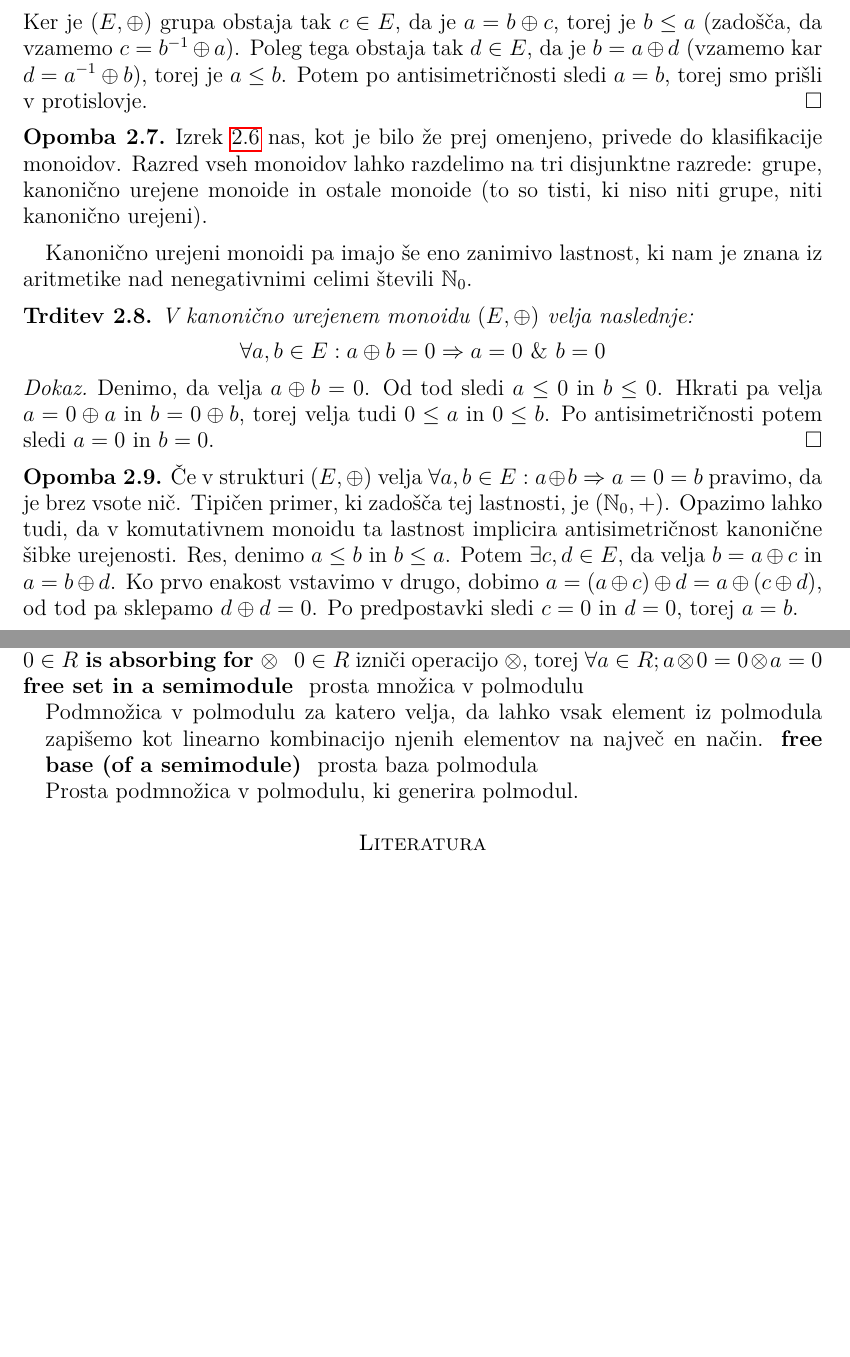
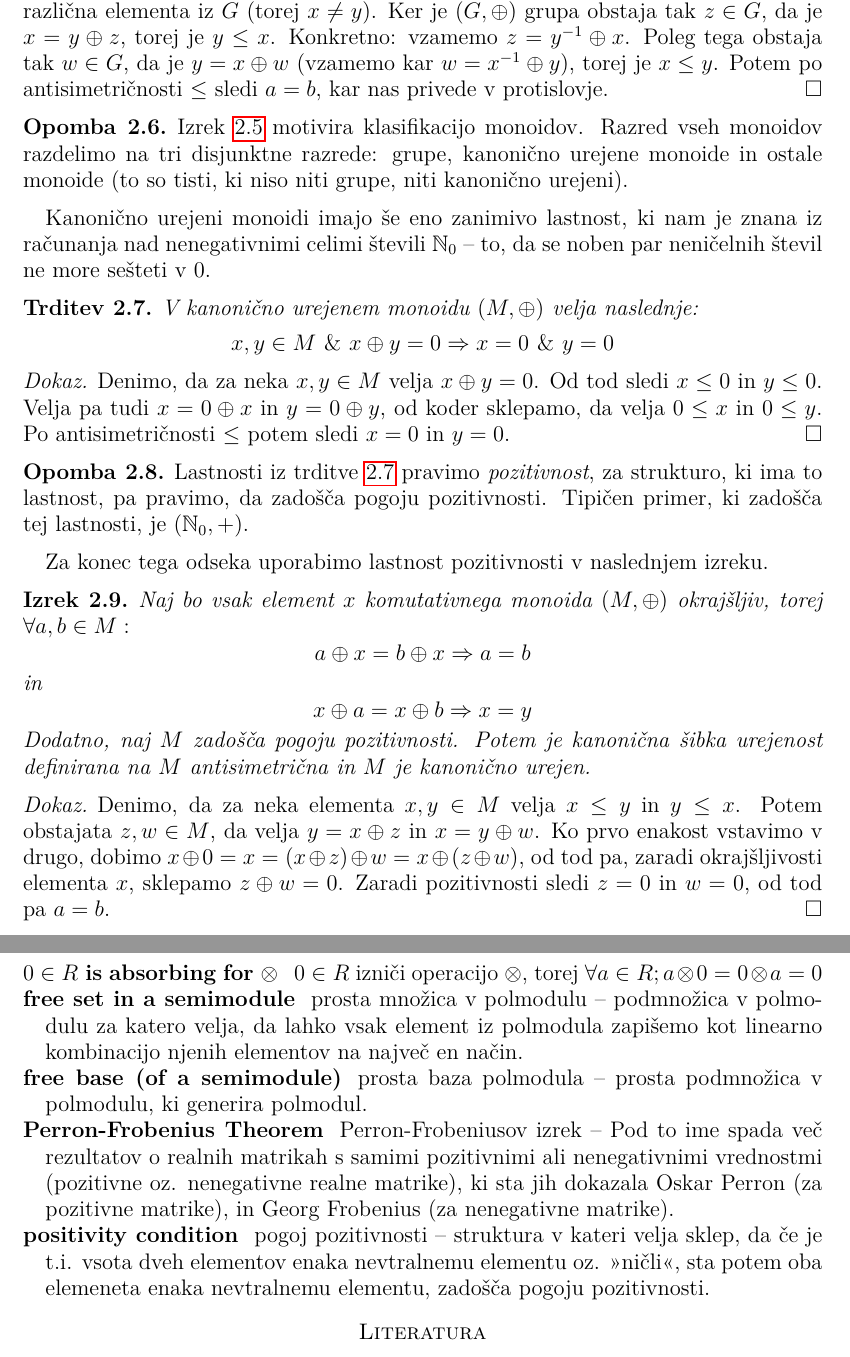
Before and after one commit to TheJim123/Diplomska-naloga, a LaTeX document (4. Končni izdelek/Linearna algebra nad polkolobarji.tex): two parts of pages 6 and 25 of 26 before the commit and two parts of pages 6 and 26 of 26 after it, joined at a grey line, cut so that both start at the same text, the shorter picture padded with empty space. Compiled offline with pdfLaTeX.

Commit message:
Uredil do vključno monoidov

```diff
--- a/4. Končni izdelek/Linearna algebra nad polkolobarji.tex
+++ b/4. Končni izdelek/Linearna algebra nad polkolobarji.tex
@@ -2,7 +2,7 @@
 
 \avtor{Jimmy Zakeršnik}
 \naslov{Linearna algebra nad polkolobarji}
-\title{Linearn algebra over semirings}
+\title{Linear algebra over semirings}
 
 \mentor{prof.~dr.~Tomaž~Košir}
 
@@ -10,7 +10,7 @@
 
 %  V povzetku na kratko opišite vsebinske rezultate dela. Sem ne sodi razlaga organizacije dela --
 %  v katerem poglavju/razdelku je kaj, pač pa le opis vsebine.
-\povzetek{Delo obravnava algebraično strukturo polkolobarja z dodatno pozornostjo na posebnem primeru znanim pod imenom dioid. Množica $R$ je polkolobar za binarni notranji operaciji $\oplus$ in $\otimes$, če je $(R, \oplus)$ komutativen monoid z enoto $0$, $(R, \otimes)$ monoid z enoto $1$, med $\otimes$ in $\oplus$ velja leva ali desna distributivnost ter velja, da $0$ izniči $\otimes$, torej $\forall a \in R; a\otimes 0 = 0\otimes a = 0$. Če je $(R, \oplus)$ poleg tega še delno urejen s kanonično relacijo $\leq$ polkolobarju $(R, \oplus, \otimes)$ pravimo dioid. Tako pojem dioida kot pojem polkolobarja obstajata že nekaj časa in mnogo klasičnih vprašanj s stališča linearne algebre ima že odgovore. V nalogi bodo obravnavani bolj osnovni izmed teh. Obravnavana vprašanja so predvsem centrirana na lastnostih polkolobarjev in dioidov ter posplošitvah konceptov iz klasične linearne algebre nad polji, kot so obstoj in lastnosti baz $R$-polmodula nad polkolobarjem $R$ ter lastnosti in obrnljivost matrik nad polkolobarjem $R$.}
+\povzetek{Delo obravnava algebraično strukturo polkolobarja z dodatno pozornostjo na posebnem primeru znanim pod imenom dioid. Množica $R$ je polkolobar za binarni notranji operaciji $\oplus$ in $\otimes$, če je $(R, \oplus)$ komutativen monoid z enoto $0$, $(R, \otimes)$ monoid z enoto $1$, med $\otimes$ in $\oplus$ velja leva ali desna distributivnost ter velja, da $0$ izniči $\otimes$, torej $\forall a \in R; a\otimes 0 = 0\otimes a = 0$. Če je $(R, \oplus)$ poleg tega še delno urejen s kanonično relacijo $\leq$ polkolobarju $(R, \oplus, \otimes)$ pravimo dioid. Tako pojem dioida kot pojem polkolobarja obstajata že nekaj časa in mnogo klasičnih vprašanj s stališča linearne algebre ima že odgovore. V nalogi bodo obravnavana zgolj osnovna izmed teh. Obravnavana vprašanja so predvsem centrirana na lastnostih polkolobarjev in dioidov ter posplošitvah konceptov iz klasične linearne algebre nad polji, kot so obstoj in lastnosti baz $R$-polmodula nad polkolobarjem $R$ ter lastnosti in obrnljivost matrik nad polkolobarjem $R$.}
 
 %  Prevod slovenskega povzetka v angleščino.
 \abstract{This paper discusses the algebraic structure of a semiring, with additional attention given to the special case of a dioid. The set $R$ is a semiring for the binary internal laws $\oplus$ and $\otimes$  if $(R, \oplus)$ is a commutative monoid with the neutral element $0$, $(R, \otimes)$ is a monoid with the neutral element $1$, $\otimes$ is left- or right-distributive with respect to $\oplus$ and if $0$ is absorbing for $\otimes$, i. e. $\forall a \in R; a\otimes 0 = 0\otimes a = 0$. If additionally $(R, \oplus)$ is also ordered with the canonical order relation $\leq$, we instead call $(R, \oplus, \otimes)$ a dioid. Both terms have existed for a long time now and as such most of the classical questions relating to the structures from the perspective of linear algebra have already been answered. The paper will present some of these results. In particular, the focus will be on the properties of semirings and dioid and on generalizations of concepts from classical linear algebra over fields, such as the existence and properties of bases of an $R$-semimodule and the properties and invertibility of a matrix over a semiring $R$.}
@@ -152,23 +146,31 @@ Sedaj se lahko lotimo prvega zanimivega rezultata, ki nam bo pomagal s klasifika
-	Ker je $(E, \oplus)$ grupa obstaja tak $c\in E$, da je $a = b \oplus c$, torej je $b \leq a$ (zadošča, da vzamemo $c = b^{-1}\oplus a$). Poleg tega obstaja tak $d\in E$, da je $b = a \oplus d$ (vzamemo kar $d = a^{-1}\oplus b$), torej je $a \leq b$. Potem po antisimetričnosti sledi $a = b$, torej smo prišli v protislovje.
+	Naj bo $(G, \oplus)$ grupa in za vsak element $a\in G$ označimo njegov inverz kot $a^{-1}$. Denimo, da je ta grupa tudi kanonično urejena in naj bosta $x$ ter $y$ dva poljubna različna elementa iz $G$ (torej $x\neq y$).
+	Ker je $(G, \oplus)$ grupa obstaja tak $z\in G$, da je $x = y \oplus z$, torej je $y \leq x$. Konkretno: vzamemo $z = y^{-1}\oplus x$. Poleg tega obstaja tak $w\in G$, da je $y = x \oplus w$ (vzamemo kar $w = x^{-1}\oplus y$), torej je $x \leq y$. Potem po antisimetričnosti $\leq$ sledi $a = b$, kar nas privede v protislovje.
 \end{dokaz}
 
 \begin{opomba}
-	Izrek \ref{izr:kdunegrp} nas, kot je bilo že prej omenjeno, privede do klasifikacije monoidov. Razred vseh monoidov lahko razdelimo na tri disjunktne razrede: grupe, kanonično urejene monoide in ostale monoide (to so tisti, ki niso niti grupe, niti kanonično urejeni).
+	Izrek \ref{izr:kdunegrp} motivira klasifikacijo monoidov. Razred vseh monoidov razdelimo na tri disjunktne razrede: grupe, kanonično urejene monoide in ostale monoide (to so tisti, ki niso niti grupe, niti kanonično urejeni).
 \end{opomba}
 
-Kanonično urejeni monoidi pa imajo še eno zanimivo lastnost, ki nam je znana iz aritmetike nad nenegativnimi celimi števili $\No$.
+Kanonično urejeni monoidi imajo še eno zanimivo lastnost, ki nam je znana iz računanja nad nenegativnimi celimi števili $\No$ -- to, da se noben par neničelnih števil ne more sešteti v $0$.
 
-\begin{trditev}
-	V kanonično urejenem monoidu $(E, \oplus)$ velja naslednje: $$\forall a, b \in E: a\oplus b = 0 \Rightarrow a = 0 ~\& ~ b = 0$$
+\begin{trditev}\label{trd:poz}
+	V kanonično urejenem monoidu $(M, \oplus)$ velja naslednje: $$x, y \in M ~\&~ x\oplus y = 0 \Rightarrow x = 0 ~\& ~ y = 0$$
 \end{trditev}
 \begin{dokaz}
-	Denimo, da velja $a \oplus b = 0$. Od tod sledi $a\leq 0$ in $b \leq 0$. Hkrati pa velja $a = 0 \oplus a$ in $b = 0 \oplus b$, torej velja tudi $0 \leq a$ in $0 \leq b$. Po antisimetričnosti potem sledi $a = 0$ in $b = 0$.
+	Denimo, da za neka $x, y\in M$ velja $x \oplus y = 0$. Od tod sledi $x\leq 0$ in $y \leq 0$. Velja pa tudi $x = 0 \oplus x$ in $y = 0 \oplus y$, od koder sklepamo, da velja $0 \leq x$ in $0 \leq y$. Po antisimetričnosti $\leq$ potem sledi $x = 0$ in $y = 0$.
 \end{dokaz}
 
 \begin{opomba}
-	\label{opomb:vsotnic}
-	Če v strukturi $(E, \oplus)$ velja $\forall a, b \in E: a\oplus b \Rightarrow a = 0 = b$ pravimo, da je brez vsote nič. Tipičen primer, ki zadošča tej lastnosti, je $(\No, +)$. Opazimo lahko tudi, da v komutativnem monoidu ta lastnost implicira antisimetričnost kanonične šibke urejenosti. Res, denimo $a\leq b$ in $b\leq a$. Potem $\exists c, d\in E$, da velja $b = a \oplus c$ in $a = b \oplus d$. Ko prvo enakost vstavimo v drugo, dobimo $a = (a \oplus c) \oplus d = a \oplus (c\oplus d)$, od tod pa sklepamo $d\oplus d = 0$. Po predpostavki sledi $c = 0$ in $d = 0$, torej $a = b$.
+	\label{opomb:poz}
+	Lastnosti iz trditve \ref{trd:poz} pravimo \pojem{pozitivnost}, za strukturo, ki ima to lastnost, pa pravimo, da zadošča pogoju pozitivnosti. Tipičen primer, ki zadošča tej lastnosti, je $(\No, +)$.
 \end{opomba}
+
+Za konec tega odseka uporabimo lastnost pozitivnosti v naslednjem izreku.
+\begin{izrek}
+Naj bo vsak element $x$ komutativnega monoida $(M, \oplus)$ okrajšljiv, torej $\forall a, b\in M:$ $$a\oplus x = b\oplus x \Rightarrow a = b$$ in $$x\oplus a = x\oplus b \Rightarrow x = y$$ Dodatno, naj $M$ zadošča pogoju pozitivnosti. Potem je kanonična šibka urejenost definirana na $M$ antisimetrična in $M$ je kanonično urejen.
+\end{izrek}
+\begin{dokaz} Denimo, da za neka elementa $x, y\in M$ velja $x\leq y$ in $y\leq x$. Potem obstajata $z, w\in M$, da velja $y = x \oplus z$ in $x = y \oplus w$. Ko prvo enakost vstavimo v drugo, dobimo $x \oplus 0 = x = (x \oplus z) \oplus w = x \oplus (z\oplus w)$, od tod pa, zaradi okrajšljivosti elementa $x$, sklepamo $z\oplus w = 0$. Zaradi pozitivnosti sledi $z = 0$ in $w = 0$, od tod pa $a = b$.
+\end{dokaz}
 
 \subsection{Polkolobarji}
 Sedaj, ko smo osvežili in dopolnili znanje o monoidih, se lahko lotimo polkolobarjev.
@@ -955,12 +957,17 @@ Naj bo $R$ komutativen polkolobar in naj bo $\otimes$ idempotentna operacija (to
 
 \geslo{semiring}{polkolobar}
 \geslo{semimodule}{polmodul}
-\geslo{free semimodule}{prosti polmodul} polmodul, ki premore kako prosto bazo.
-\geslo{base (of a semimodule)}{baza (polmodula)} linearno neodvisna podmnožica v polmodulu, ki ga generira.
+\geslo{free semimodule}{prosti polmodul -- polmodul, ki premore kako prosto bazo.}
+\geslo{base (of a semimodule)}{baza (polmodula) -- linearno neodvisna podmnožica v polmodulu, ki ga generira.}
 \geslo{dioid}{dioid}
 \geslo{$0 \in R$ is absorbing for $\otimes$}{$0 \in R$ izniči operacijo $\otimes$, torej $\forall a \in R; a \otimes 0 = 0 \otimes a = 0$}
-\geslo{free set in a semimodule}{prosta množica v polmodulu} Podmnožica v polmodulu za katero velja, da lahko vsak element iz polmodula zapišemo kot linearno kombinacijo njenih elementov na največ en način.
-\geslo{free base (of a semimodule)}{prosta baza polmodula} Prosta podmnožica v polmodulu, ki generira polmodul.
+\geslo{free set in a semimodule}{prosta množica v polmodulu -- podmnožica v polmodulu za katero velja, da lahko vsak element iz polmodula zapišemo kot linearno kombinacijo njenih elementov na največ en način.}
+\geslo{free base (of a semimodule)}{prosta baza polmodula -- prosta podmnožica v polmodulu, ki generira polmodul.}
+\geslo{Perron-Frobenius Theorem}{Perron-Frobeniusov izrek -- Pod to ime spada več rezultatov o realnih matrikah s samimi pozitivnimi ali nenegativnimi vrednostmi (pozitivne oz. nenegativne realne matrike), ki sta jih dokazala Oskar Perron (za pozitivne matrike), in Georg Frobenius (za nenegativne matrike).}
+\geslo{positivity condition}{pogoj pozitivnosti -- struktura v kateri velja sklep, da če je t.i. vsota dveh elementov enaka nevtralnemu elementu oz. >>ničli<<, sta potem oba elemeneta enaka nevtralnemu elementu, zadošča pogoju pozitivnosti.}
+%\geslo{}{}
+%\geslo{}{}
+%\geslo{}{}
 %\geslo{}{}
 %\geslo{}{}
 
```
Also changed, not shown: 4. Končni izdelek/Linearna algebra nad polkolobarji.pdf, 4. Končni izdelek/Linearna algebra nad polkolobarji.tex (54 more changed lines).
